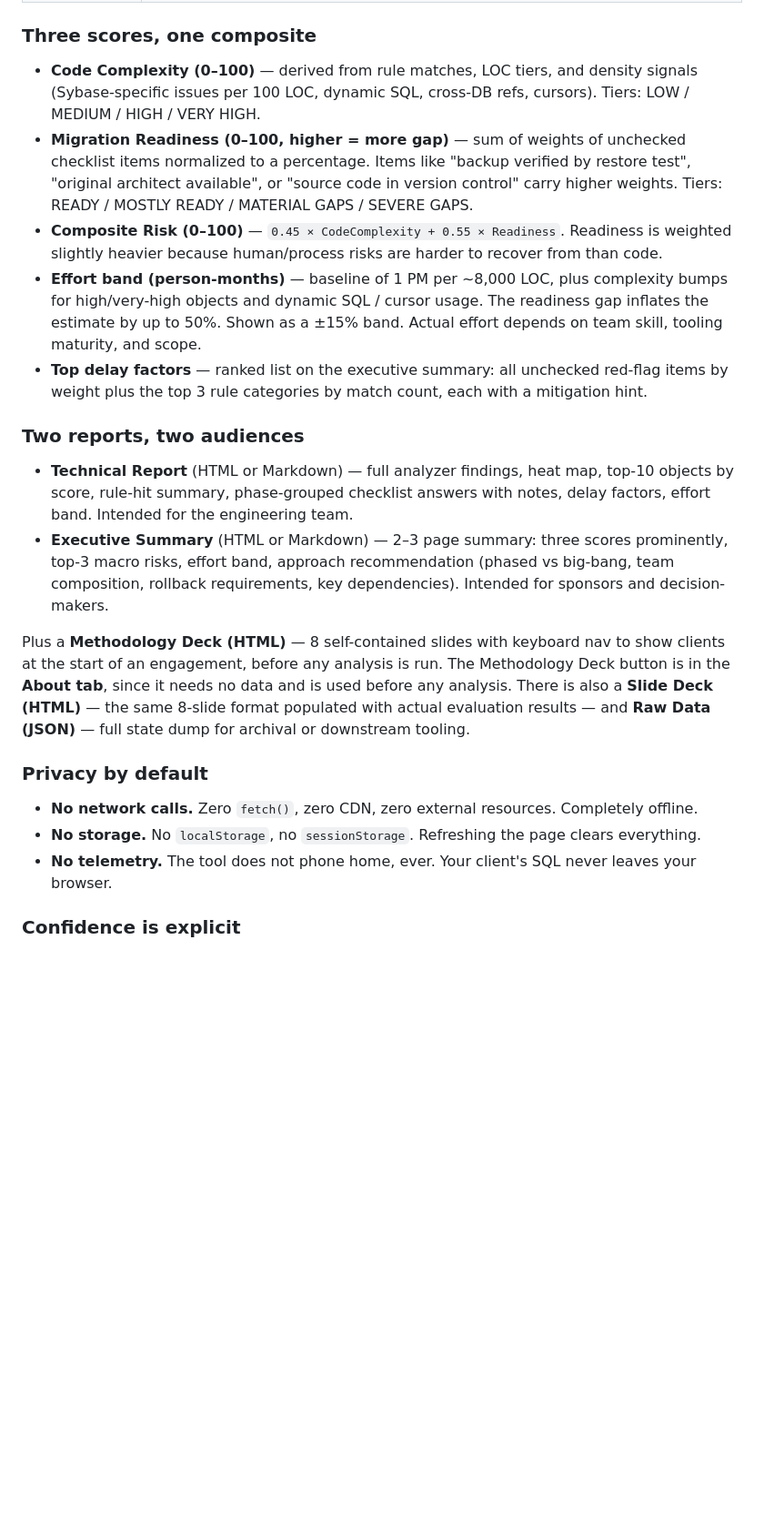
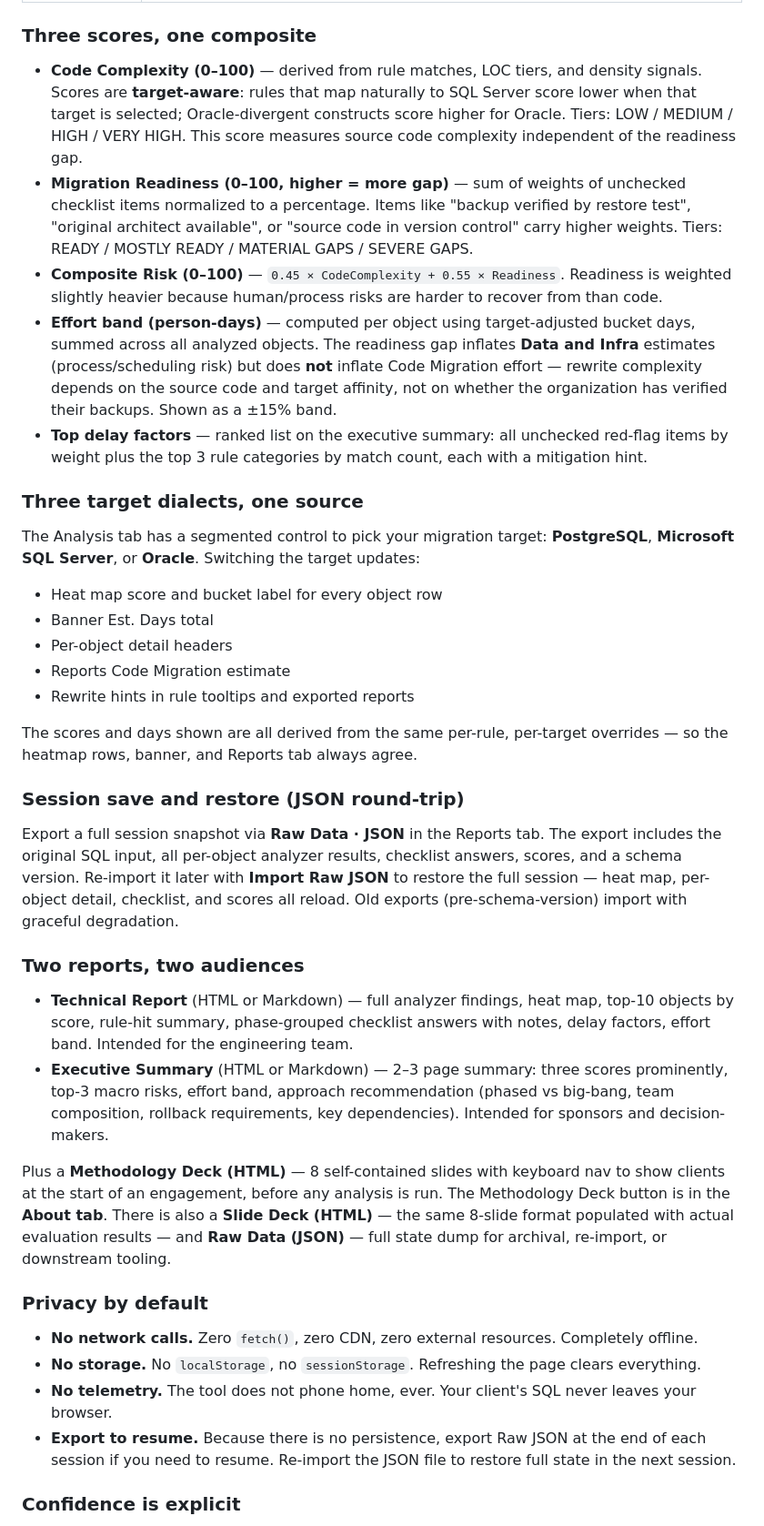
Before and after one commit to darshanmeel/sybase_migration_analyzer, a Markdown page: README.md, the part around one of its changes. Shown at 91% size. GitHub-like rendering; blank space fills up the shorter version.

```diff
--- a/README.md
+++ b/README.md
@@ -25,24 +48,41 @@ A single-file, fully offline HTML tool for **migration evaluation** of Sybase pl
 
 ### Three scores, one composite
 
-- **Code Complexity (0–100)** — derived from rule matches, LOC tiers, and density signals (Sybase-specific issues per 100 LOC, dynamic SQL, cross-DB refs, cursors). Tiers: LOW / MEDIUM / HIGH / VERY HIGH.
+- **Code Complexity (0–100)** — derived from rule matches, LOC tiers, and density signals. Scores are **target-aware**: rules that map naturally to SQL Server score lower when that target is selected; Oracle-divergent constructs score higher for Oracle. Tiers: LOW / MEDIUM / HIGH / VERY HIGH. This score measures source code complexity independent of the readiness gap.
 - **Migration Readiness (0–100, higher = more gap)** — sum of weights of unchecked checklist items normalized to a percentage. Items like "backup verified by restore test", "original architect available", or "source code in version control" carry higher weights. Tiers: READY / MOSTLY READY / MATERIAL GAPS / SEVERE GAPS.
 - **Composite Risk (0–100)** — `0.45 × CodeComplexity + 0.55 × Readiness`. Readiness is weighted slightly heavier because human/process risks are harder to recover from than code.
-- **Effort band (person-months)** — baseline of 1 PM per ~8,000 LOC, plus complexity bumps for high/very-high objects and dynamic SQL / cursor usage. The readiness gap inflates the estimate by up to 50%. Shown as a ±15% band. Actual effort depends on team skill, tooling maturity, and scope.
+- **Effort band (person-days)** — computed per object using target-adjusted bucket days, summed across all analyzed objects. The readiness gap inflates **Data and Infra** estimates (process/scheduling risk) but does **not** inflate Code Migration effort — rewrite complexity depends on the source code and target affinity, not on whether the organization has verified their backups. Shown as a ±15% band.
 - **Top delay factors** — ranked list on the executive summary: all unchecked red-flag items by weight plus the top 3 rule categories by match count, each with a mitigation hint.
+
+### Three target dialects, one source
+
+The Analysis tab has a segmented control to pick your migration target: **PostgreSQL**, **Microsoft SQL Server**, or **Oracle**. Switching the target updates:
+
+- Heat map score and bucket label for every object row
+- Banner Est. Days total
+- Per-object detail headers
+- Reports Code Migration estimate
+- Rewrite hints in rule tooltips and exported reports
+
+The scores and days shown are all derived from the same per-rule, per-target overrides — so the heatmap rows, banner, and Reports tab always agree.
+
+### Session save and restore (JSON round-trip)
+
+Export a full session snapshot via **Raw Data · JSON** in the Reports tab. The export includes the original SQL input, all per-object analyzer results, checklist answers, scores, and a schema version. Re-import it later with **Import Raw JSON** to restore the full session — heat map, per-object detail, checklist, and scores all reload. Old exports (pre-schema-version) import with graceful degradation.
 
 ### Two reports, two audiences
 
 - **Technical Report** (HTML or Markdown) — full analyzer findings, heat map, top-10 objects by score, rule-hit summary, phase-grouped checklist answers with notes, delay factors, effort band. Intended for the engineering team.
 - **Executive Summary** (HTML or Markdown) — 2–3 page summary: three scores prominently, top-3 macro risks, effort band, approach recommendation (phased vs big-bang, team composition, rollback requirements, key dependencies). Intended for sponsors and decision-makers.
 
-Plus a **Methodology Deck (HTML)** — 8 self-contained slides with keyboard nav to show clients at the start of an engagement, before any analysis is run. The Methodology Deck button is in the **About tab**, since it needs no data and is used before any analysis. There is also a **Slide Deck (HTML)** — the same 8-slide format populated with actual evaluation results — and **Raw Data (JSON)** — full state dump for archival or downstream tooling.
+Plus a **Methodology Deck (HTML)** — 8 self-contained slides with keyboard nav to show clients at the start of an engagement, before any analysis is run. The Methodology Deck button is in the **About tab**. There is also a **Slide Deck (HTML)** — the same 8-slide format populated with actual evaluation results — and **Raw Data (JSON)** — full state dump for archival, re-import, or downstream tooling.
 
 ### Privacy by default
 
 - **No network calls.** Zero `fetch()`, zero CDN, zero external resources. Completely offline.
 - **No storage.** No `localStorage`, no `sessionStorage`. Refreshing the page clears everything.
 - **No telemetry.** The tool does not phone home, ever. Your client's SQL never leaves your browser.
+- **Export to resume.** Because there is no persistence, export Raw JSON at the end of each session if you need to resume. Re-import the JSON file to restore full state in the next session.
 
 ### Confidence is explicit
 
```
Also changed, not shown: other parts of README.md (+33 -22 lines).
